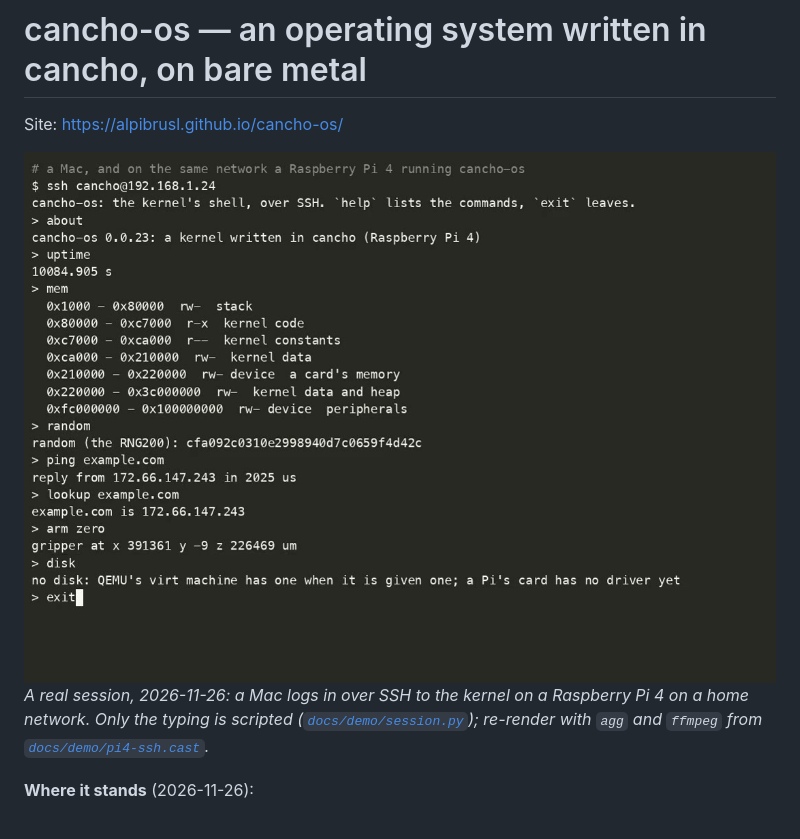
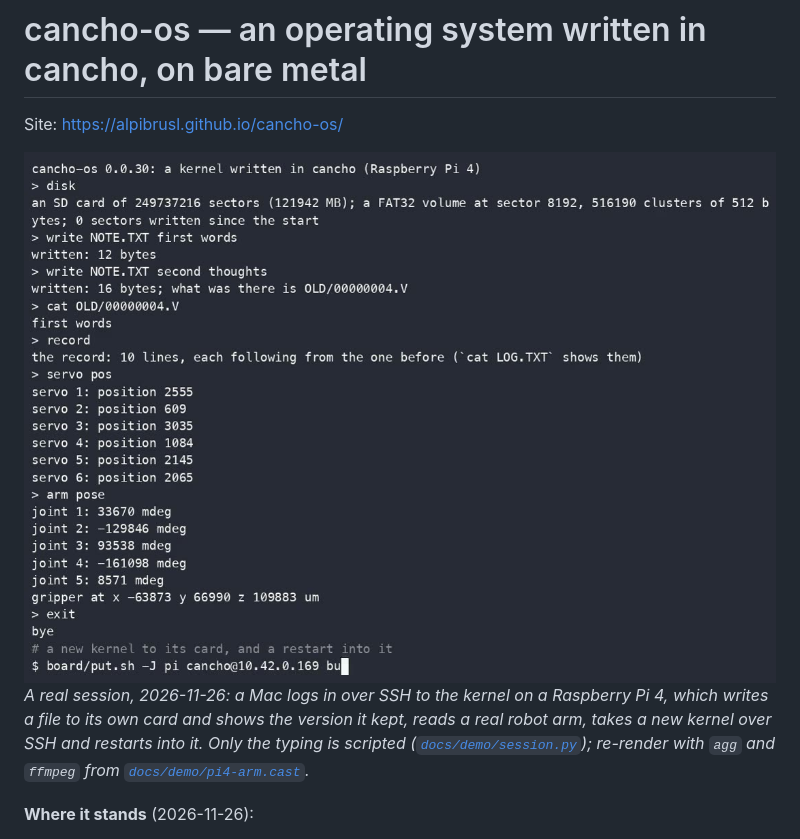
Before and after one commit to alpibrusl/cancho-os, a Markdown page: README.md, the part around the change. GitHub-like rendering; pictures changed too: docs/demo/pi4-arm.poster.jpg (added), docs/demo/pi4-ssh.poster.jpg (deleted).

Commit message:
A new recording: files and a version, a real arm read, a kernel sent over SSH and a restart
Replaces the 0.0.23 recording. One real session with 0.0.30 on the Pi 4; only the typing is scripted.

Co-Authored-By: Claude Fable 5.2 <noreply@anthropic.com>

```diff
--- a/README.md
+++ b/README.md
@@ -2,10 +2,11 @@
 
 Site: https://alpibrusl.github.io/cancho-os/
 
-[![A 37-second recording: SSH into cancho-os on a real Raspberry Pi 4](docs/demo/pi4-ssh.poster.jpg)](docs/demo/pi4-ssh.mp4)
-*A real session, 2026-11-26: a Mac logs in over SSH to the kernel on a Raspberry Pi 4 on a home network. Only
-the typing is scripted ([`docs/demo/session.py`](docs/demo/session.py)); re-render with `agg` and `ffmpeg` from
-[`docs/demo/pi4-ssh.cast`](docs/demo/pi4-ssh.cast).*
+[![A one-minute recording: cancho-os on a real Raspberry Pi 4 reads its card and a robot arm, takes a new kernel over SSH and restarts](docs/demo/pi4-arm.poster.jpg)](docs/demo/pi4-arm.mp4)
+*A real session, 2026-11-26: a Mac logs in over SSH to the kernel on a Raspberry Pi 4, which writes a file to its
+own card and shows the version it kept, reads a real robot arm, takes a new kernel over SSH and restarts into it.
+Only the typing is scripted ([`docs/demo/session.py`](docs/demo/session.py)); re-render with `agg` and `ffmpeg` from
+[`docs/demo/pi4-arm.cast`](docs/demo/pi4-arm.cast).*
 
 **Where it stands** (2026-11-26):
 
```
Also changed, not shown: 8 other files.
